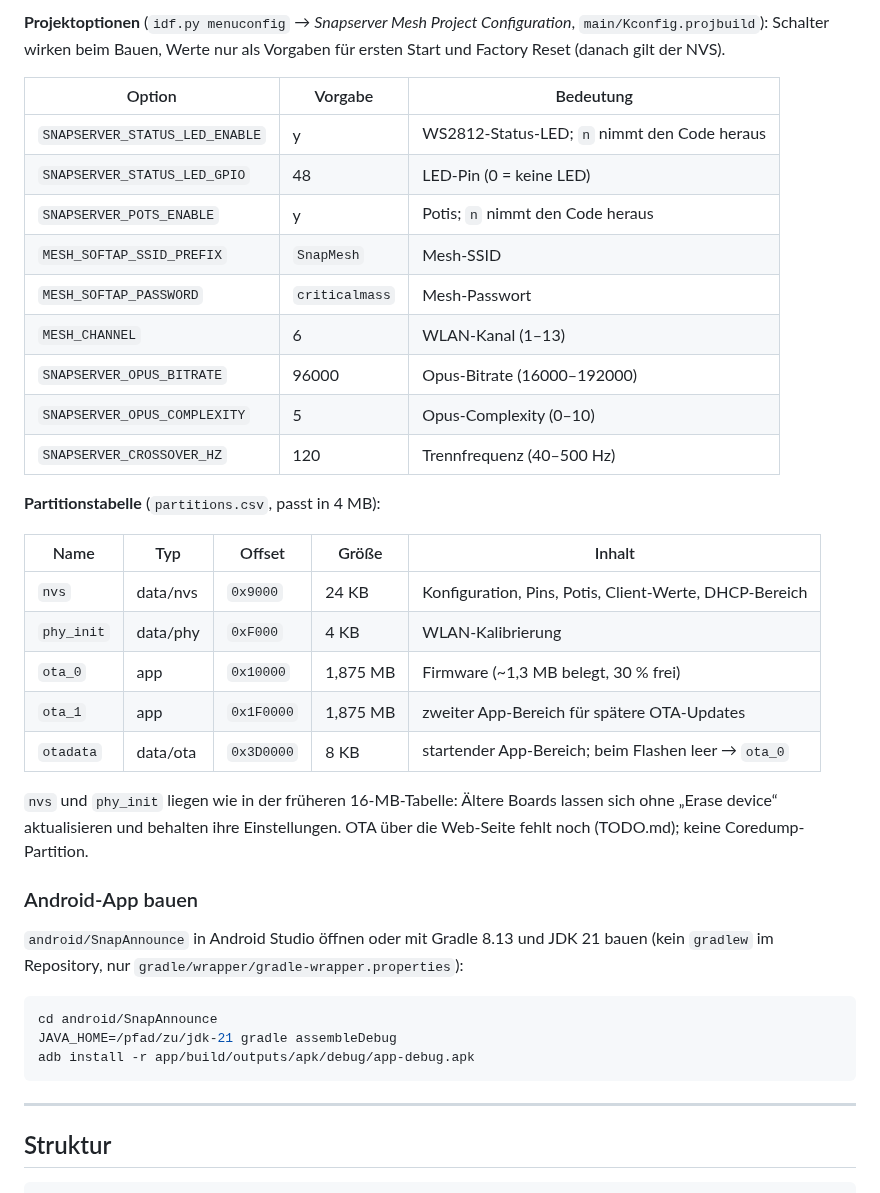
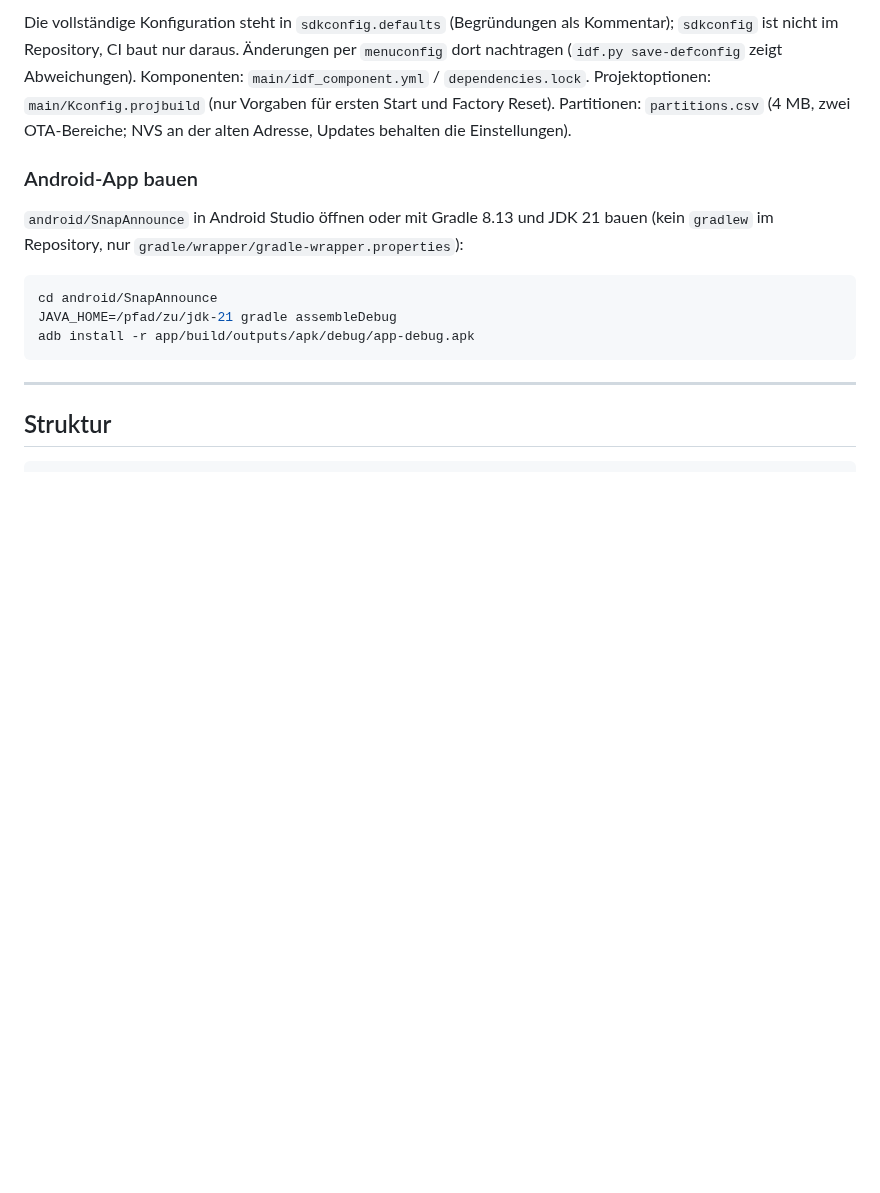
Before and after one commit to pillepalle127/ESP32S3_Mesh_Snapserver, a Markdown page: README.md, the part around one of its changes. GitHub-like rendering; blank space fills up the shorter version.

Commit message:
docs: drop reference tables from the README; point to the source files instead

```diff
--- a/README.md
+++ b/README.md
@@ -459,30 +403,8 @@ nachtragen; `idf.py save-defconfig` zeigt Abweichungen.
-**Projektoptionen** (`idf.py menuconfig` → *Snapserver Mesh Project Configuration*, `main/Kconfig.projbuild`):
-Schalter wirken beim Bauen, Werte nur als Vorgaben für ersten Start und Factory Reset (danach gilt der NVS).
-
-| Option | Vorgabe | Bedeutung |
-|---|---|---|
-| `SNAPSERVER_STATUS_LED_ENABLE` | y | WS2812-Status-LED; `n` nimmt den Code heraus |
-| `SNAPSERVER_STATUS_LED_GPIO` | 48 | LED-Pin (0 = keine LED) |
-| `SNAPSERVER_POTS_ENABLE` | y | Potis; `n` nimmt den Code heraus |
-| `MESH_SOFTAP_SSID_PREFIX` | `SnapMesh` | Mesh-SSID |
-| `MESH_SOFTAP_PASSWORD` | `criticalmass` | Mesh-Passwort |
-| `MESH_CHANNEL` | 6 | WLAN-Kanal (1–13) |
-| `SNAPSERVER_OPUS_BITRATE` | 96000 | Opus-Bitrate (16000–192000) |
-| `SNAPSERVER_OPUS_COMPLEXITY` | 5 | Opus-Complexity (0–10) |
-| `SNAPSERVER_CROSSOVER_HZ` | 120 | Trennfrequenz (40–500 Hz) |
-
-**Partitionstabelle** (`partitions.csv`, passt in 4 MB):
-
-| Name | Typ | Offset | Größe | Inhalt |
-|---|---|---|---|---|
-| `nvs` | data/nvs | `0x9000` | 24 KB | Konfiguration, Pins, Potis, Client-Werte, DHCP-Bereich |
-| `phy_init` | data/phy | `0xF000` | 4 KB | WLAN-Kalibrierung |
-| `ota_0` | app | `0x10000` | 1,875 MB | Firmware (~1,3 MB belegt, 30 % frei) |
-| `ota_1` | app | `0x1F0000` | 1,875 MB | zweiter App-Bereich für spätere OTA-Updates |
-| `otadata` | data/ota | `0x3D0000` | 8 KB | startender App-Bereich; beim Flashen leer → `ota_0` |
-
-`nvs` und `phy_init` liegen wie in der früheren 16-MB-Tabelle: Ältere Boards lassen sich ohne „Erase device“
-aktualisieren und behalten ihre Einstellungen. OTA über die Web-Seite fehlt noch (TODO.md); keine Coredump-Partition.
+Die vollständige Konfiguration steht in `sdkconfig.defaults` (Begründungen als Kommentar); `sdkconfig` ist nicht
+im Repository, CI baut nur daraus. Änderungen per `menuconfig` dort nachtragen (`idf.py save-defconfig` zeigt
+Abweichungen). Komponenten: `main/idf_component.yml` / `dependencies.lock`. Projektoptionen:
+`main/Kconfig.projbuild` (nur Vorgaben für ersten Start und Factory Reset). Partitionen: `partitions.csv`
+(4 MB, zwei OTA-Bereiche; NVS an der alten Adresse, Updates behalten die Einstellungen).
 
 ### Android-App bauen
 
```
Also changed, not shown: other parts of README.md (+3 -59 lines).
